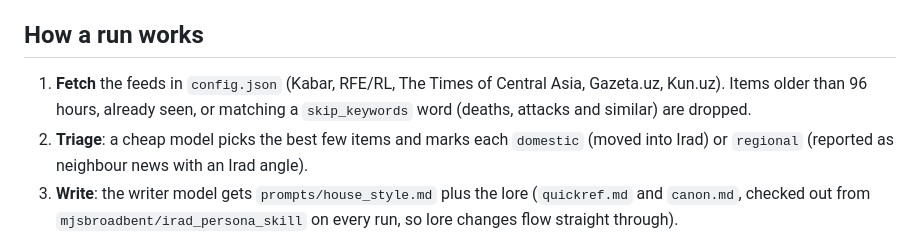
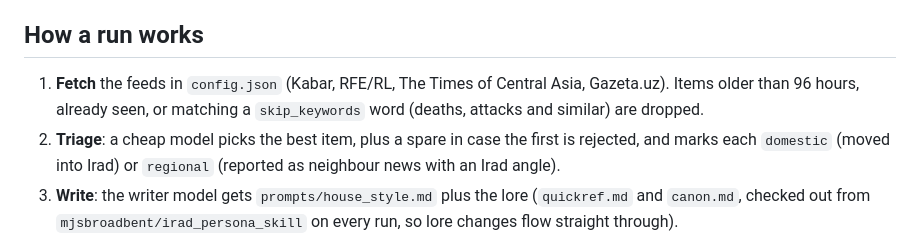
Before and after one commit to mjsbroadbent/iradone, a Markdown page: newsroom/README.md, the part around the change. GitHub-like rendering.

Commit message:
Newsroom README: current feeds and triage
Co-Authored-By: Claude Opus 5.5 <noreply@anthropic.com>
Claude-Session: https://claude.ai/code/session_0121dasDJ8Azyqg1u2pJVLXh

```diff
--- a/newsroom/README.md
+++ b/newsroom/README.md
@@ -8,8 +8,8 @@ The workflow wakes hourly from 08:41 to 21:41 Irad Time and runs `newsroom.py du
 
 ## How a run works
 
-1. **Fetch** the feeds in `config.json` (Kabar, RFE/RL, The Times of Central Asia, Gazeta.uz, Kun.uz). Items older than 96 hours, already seen, or matching a `skip_keywords` word (deaths, attacks and similar) are dropped.
-2. **Triage**: a cheap model picks the best few items and marks each `domestic` (moved into Irad) or `regional` (reported as neighbour news with an Irad angle).
+1. **Fetch** the feeds in `config.json` (Kabar, RFE/RL, The Times of Central Asia, Gazeta.uz). Items older than 96 hours, already seen, or matching a `skip_keywords` word (deaths, attacks and similar) are dropped.
+2. **Triage**: a cheap model picks the best item, plus a spare in case the first is rejected, and marks each `domestic` (moved into Irad) or `regional` (reported as neighbour news with an Irad angle).
 3. **Write**: the writer model gets `prompts/house_style.md` plus the lore (`quickref.md` and `canon.md`, checked out from `mjsbroadbent/irad_persona_skill` on every run, so lore changes flow straight through).
 4. **Check**: a story is dropped if it names anyone on `real_people_watchlist`, reuses a run of 9+ words from the source, or is too short.
 5. **Build** (`build.py`): article pages, `news/index.html` archive, `news/index.json`, `news/feed.xml`, `sitemap.xml`, and the ticker and Top Stories on the homepage (between the `<!-- NEWS:... -->` markers in `index.html`).
```
